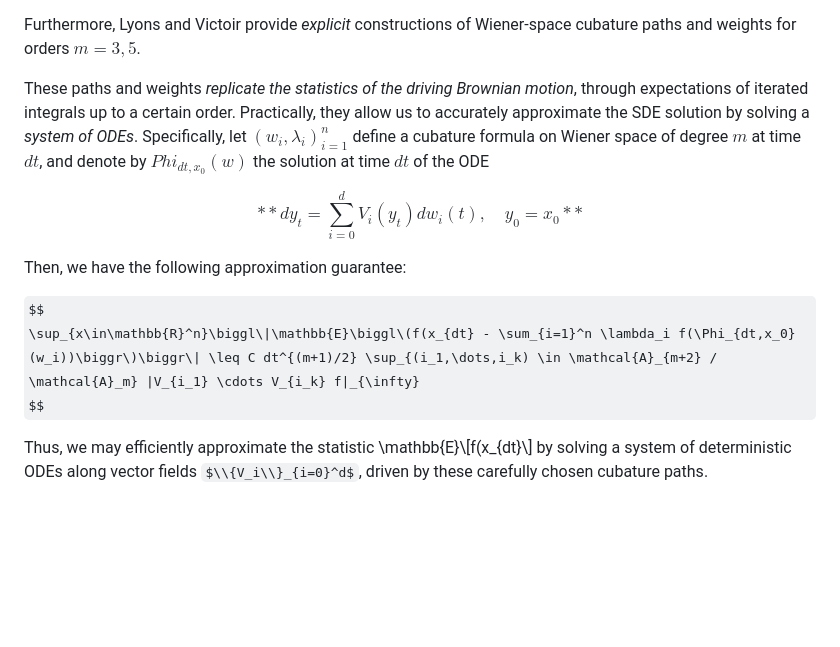
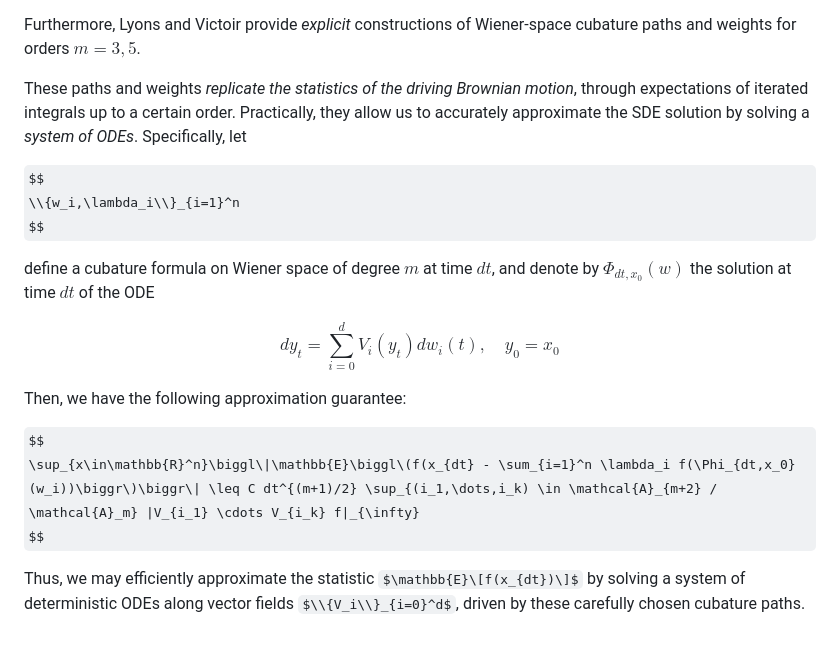
Before and after one commit to LukeSnow0/roughpath-filtering, a Markdown page: EXPOSITION.md, the part around the change. GitHub-like rendering; some formulas as TeX source; blank space fills up the shorter version.

```diff
--- a/README.md
+++ b/EXPOSITION.md
@@ -68,10 +68,16 @@ $$
 
 Furthermore, Lyons and Victoir provide *explicit* constructions of Wiener-space cubature paths and weights for orders $m=3,5$.
 
-These paths and weights *replicate the statistics of the driving Brownian motion*, through expectations of iterated integrals up to a certain order. Practically, they allow us to accurately approximate the SDE solution by solving a *system of ODEs*. Specifically, let $(w_i,\lambda_i)_{i=1}^n$ define a cubature formula on Wiener space of degree $m$ at time $dt$,  and denote by $Phi_{dt,x_0}(w)$ the solution at time $dt$ of the ODE
+These paths and weights *replicate the statistics of the driving Brownian motion*, through expectations of iterated integrals up to a certain order. Practically, they allow us to accurately approximate the SDE solution by solving a *system of ODEs*. Specifically, let
 
 $$
-**dy_t = \sum_{i=0}^d V_i(y_t)dw_i(t), \quad y_0 = x_0**
+\\{w_i,\lambda_i\\}_{i=1}^n
+$$
+
+define a cubature formula on Wiener space of degree $m$ at time $dt$, and denote by $\Phi_{dt,x_0}(w)$ the solution at time $dt$ of the ODE
+
+$$
+dy_t = \sum_{i=0}^d V_i(y_t)dw_i(t), \quad y_0 = x_0
 $$
 
 Then, we have the following approximation guarantee:
@@ -80,4 +86,4 @@ $$
 \sup_{x\in\mathbb{R}^n}\biggl\|\mathbb{E}\biggl\(f(x_{dt} - \sum_{i=1}^n \lambda_i f(\Phi_{dt,x_0}(w_i))\biggr\)\biggr\| \leq C dt^{(m+1)/2} \sup_{(i_1,\dots,i_k) \in \mathcal{A}_{m+2} / \mathcal{A}_m} |V_{i_1} \cdots V_{i_k} f|_{\infty}
 $$
 
-Thus, we may efficiently approximate the statistic \mathbb{E}\\[f(x_{dt}\\] by solving a system of deterministic ODEs along vector fields $\\{V_i\\}_{i=0}^d$, driven by these carefully chosen cubature paths.
+Thus, we may efficiently approximate the statistic $\mathbb{E}\[f(x_{dt})\]$ by solving a system of deterministic ODEs along vector fields $\\{V_i\\}_{i=0}^d$, driven by these carefully chosen cubature paths.
```
